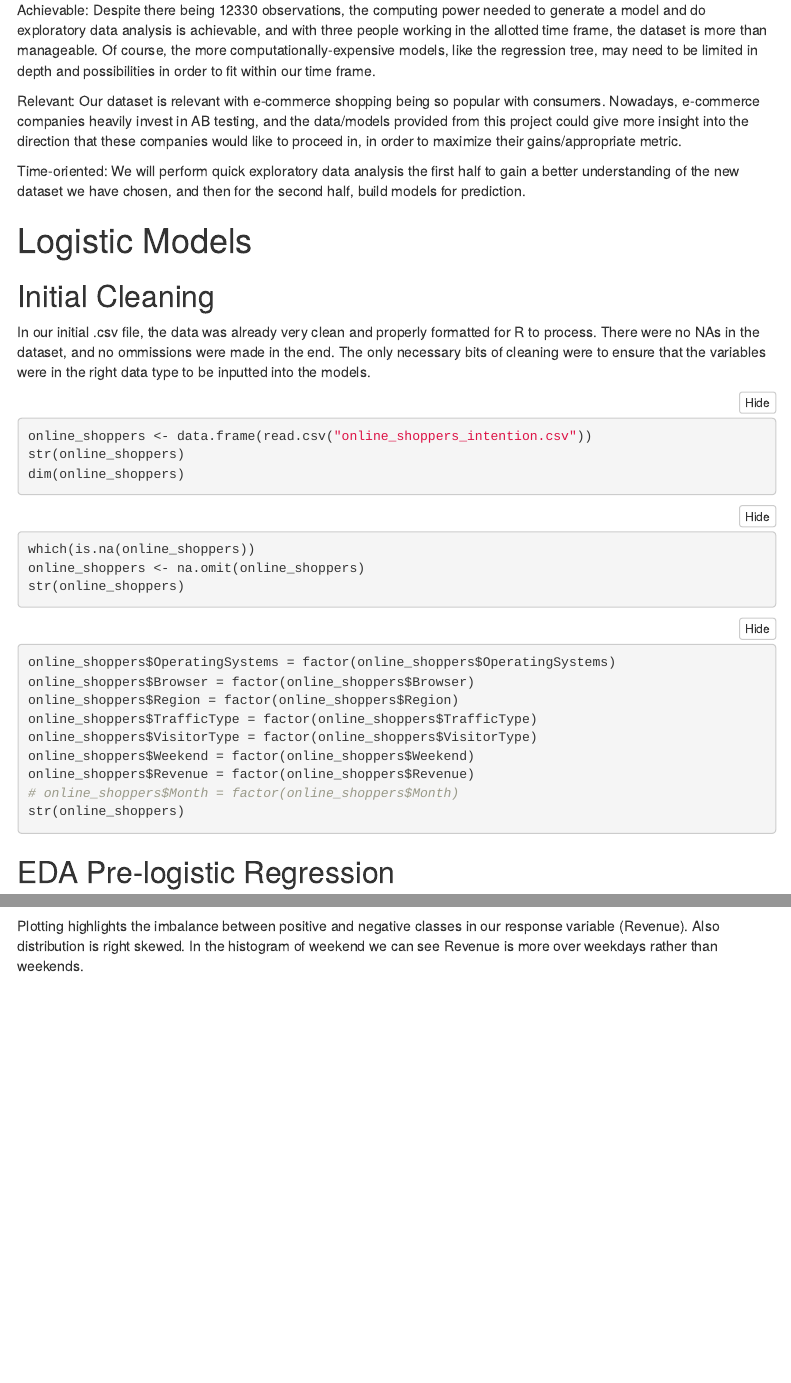
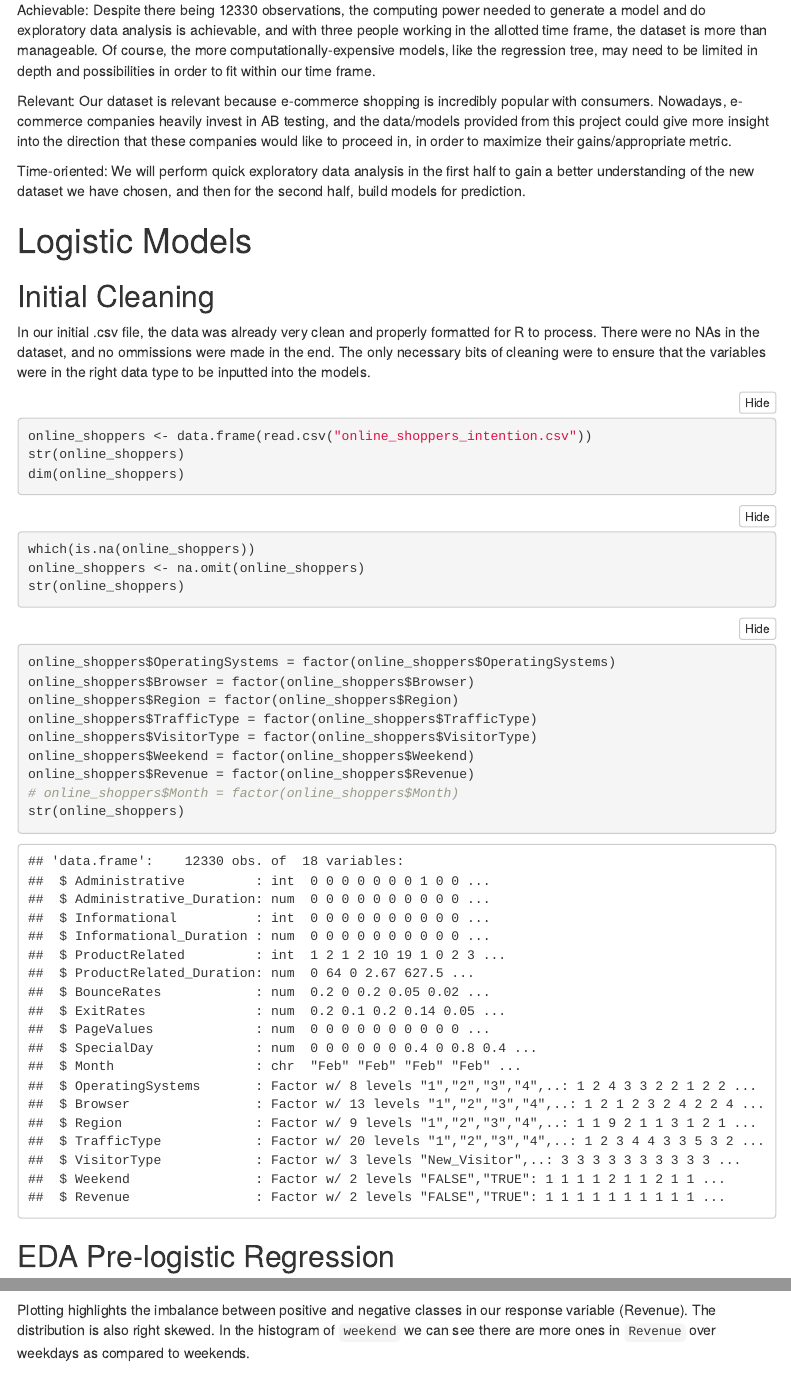
Before and after one commit to Aaron-Rock/DATS6101-Project2, an R Markdown document (JHARSV_Report_Project2.Rmd): the page in a window 1100 px wide, from 930 px down, and a second part further down, joined at a grey line. Rendered offline with R 4.5, knitr and Pandoc, with nearby package versions; folded parts are opened; some code elsewhere in the file could not run offline; menus at the side of the page are left out.

Commit message:
Final Edits/Grammar

````diff
--- a/JHARSV_Report_Project2.Rmd
+++ b/JHARSV_Report_Project2.Rmd
@@ -70,10 +72,10 @@ Achievable:
 Despite there being 12330 observations, the computing power needed to generate a model and do exploratory data analysis is achievable, and with three people working in the allotted time frame, the dataset is more than manageable. Of course, the more computationally-expensive models, like the regression tree, may need to be limited in depth and possibilities in order to fit within our time frame.
 
 Relevant:
-Our dataset is relevant with e-commerce shopping being so popular with consumers. Nowadays, e-commerce companies heavily invest in AB testing, and the data/models provided from this project could give more insight into the direction that these companies would like to proceed in, in order to maximize their gains/appropriate metric.
+Our dataset is relevant because e-commerce shopping is incredibly popular with consumers. Nowadays, e-commerce companies heavily invest in AB testing, and the data/models provided from this project could give more insight into the direction that these companies would like to proceed in, in order to maximize their gains/appropriate metric.
 
 Time-oriented:
-We will perform quick exploratory data analysis the first half to gain a better understanding of the new dataset we have chosen, and then for the second half, build models for prediction.
+We will perform quick exploratory data analysis in the first half to gain a better understanding of the new dataset we have chosen, and then for the second half, build models for prediction.
 
 
 
@@ -98,7 +100,7 @@ str(online_shoppers)
 ```
 
 
-```{r, results='hide'}
+```{r, results='markup'}
 online_shoppers$OperatingSystems = factor(online_shoppers$OperatingSystems)
 online_shoppers$Browser = factor(online_shoppers$Browser)
 online_shoppers$Region = factor(online_shoppers$Region)
@@ -329,7 +332,7 @@ ggplot(df_orig, aes(x=Region, color=Revenue, fill=Revenue)) +
   theme_ipsum()
 ```
 
-Plotting highlights the imbalance between positive and negative classes in our response variable (Revenue). Also distribution is right skewed. In the histogram of weekend we can see Revenue is more over weekdays rather than weekends.
+Plotting highlights the imbalance between positive and negative classes in our response variable (Revenue). The distribution is also right skewed. In the histogram of `weekend` we can see there are more ones in `Revenue` over weekdays as compared to weekends.
 
 
 ## Inferential Statistics
````
Also changed, not shown: JHARSV_Report_Project2.html, JHARSV_Report_Project2.Rmd (9 more changed lines).
